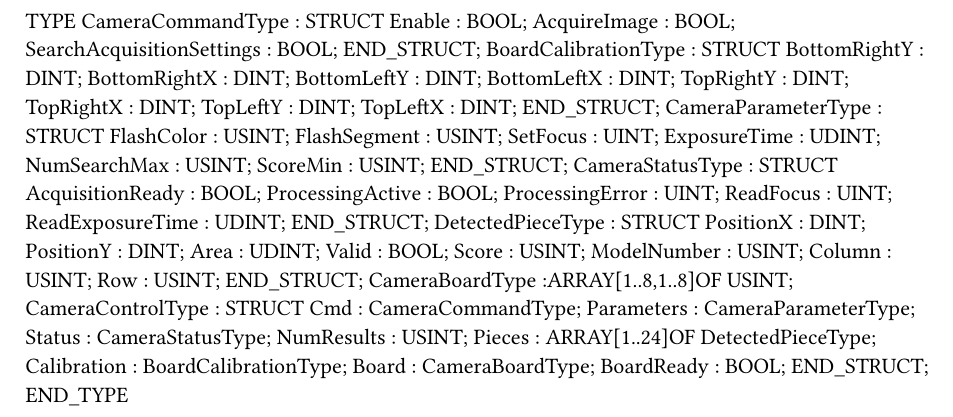
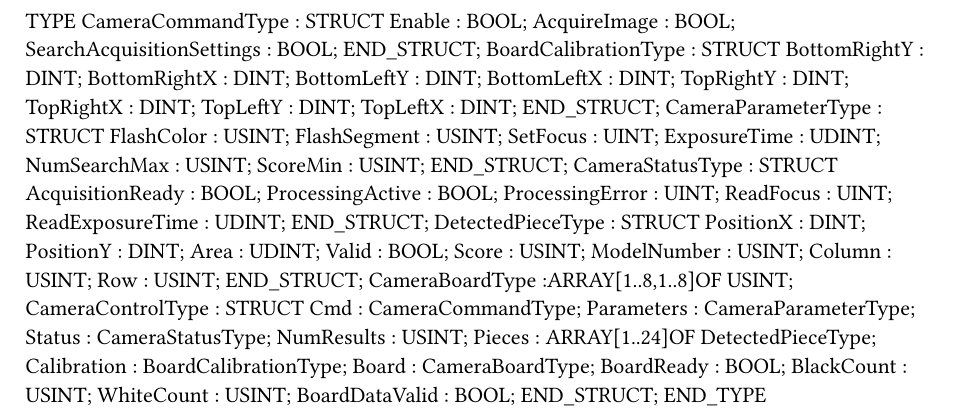
Before and after one commit to Zaworek03/Warcbot, a Typst document (Logical/Programs/camera/Types.typ): part of the page, cut so that both start at the same text. Compiled offline with Typst 0.15.

```diff
--- a/Logical/Programs/camera/Types.typ
+++ b/Logical/Programs/camera/Types.typ
@@ -50,5 +50,8 @@
 		Calibration : BoardCalibrationType;
 		Board : CameraBoardType;
 		BoardReady : BOOL;
+		BlackCount : USINT;
+		WhiteCount : USINT;
+		BoardDataValid : BOOL;
 	END_STRUCT;
 END_TYPE
```
Also changed, not shown: 3 other files.
